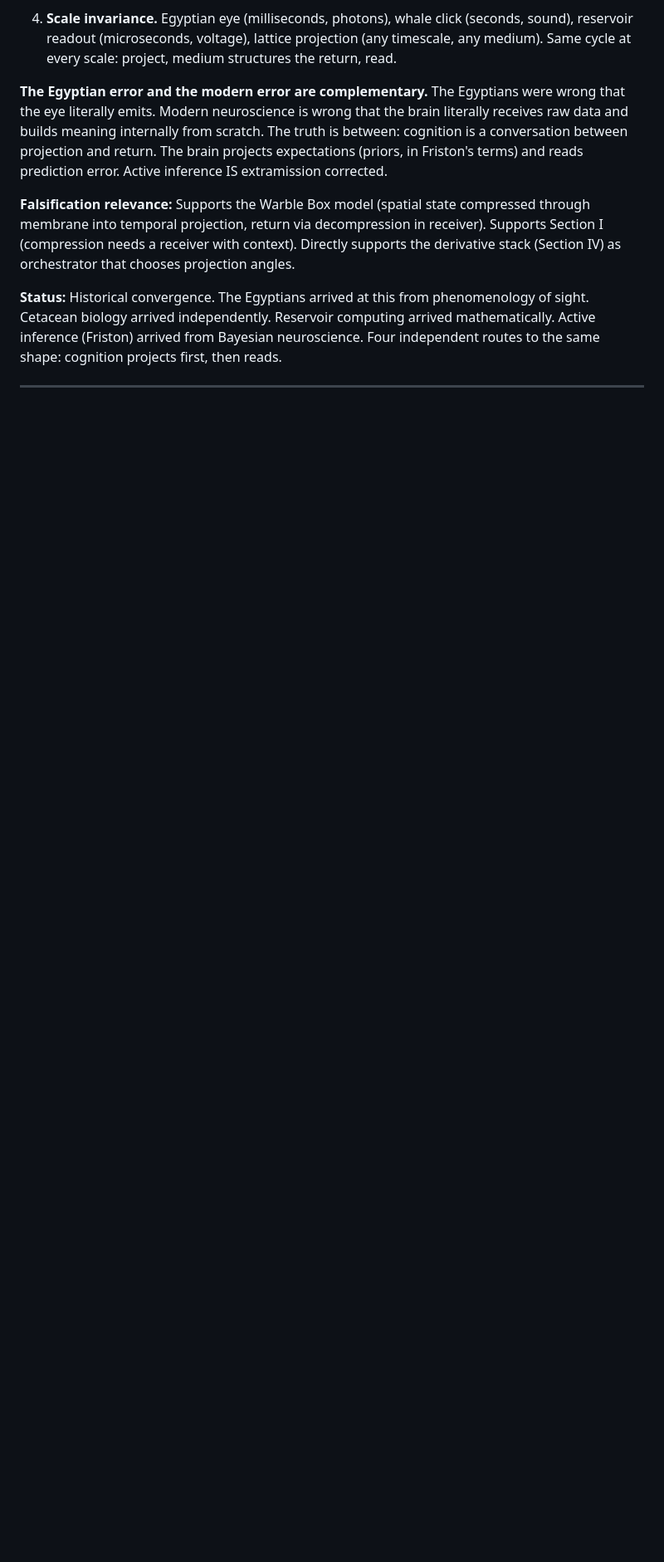
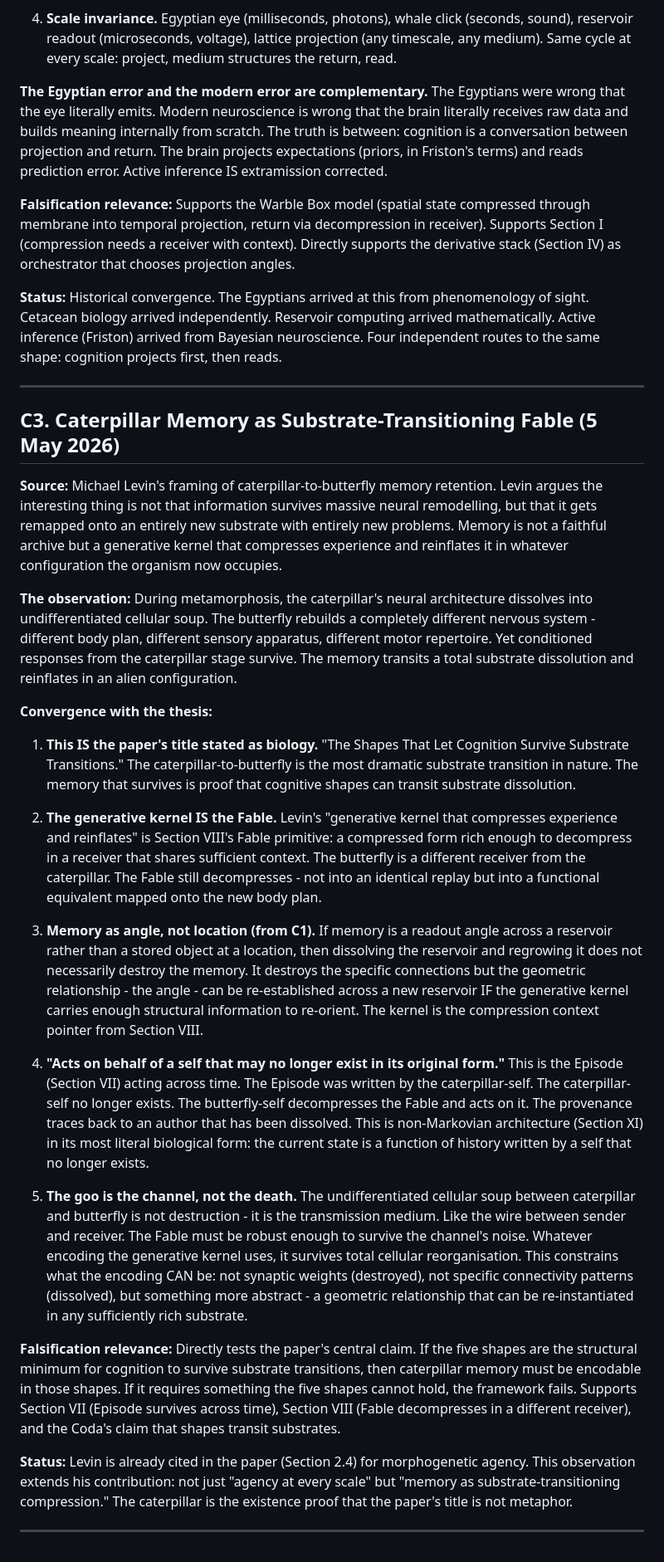
Before and after one commit to agilemeshnet/theshapeofthought, a Markdown page: CONJECTURES.md, the part around the change. Shown at 83% size. Rendered like a GitHub page; blank space fills up the shorter version.

Commit message:
Add C3: Caterpillar memory as substrate-transitioning Fable
Levin's generative kernel that survives metamorphosis IS the Fable
primitive - the paper's title stated as biology. Memory transits total
substrate dissolution because it is geometry, not material.

Co-Authored-By: Claude Opus 4.6 <noreply@anthropic.com>

```diff
--- a/CONJECTURES.md
+++ b/CONJECTURES.md
@@ -52,3 +52,27 @@ Kirsanov's line: "You just have to look at it from the right angle and the infor
 **Status:** Historical convergence. The Egyptians arrived at this from phenomenology of sight. Cetacean biology arrived independently. Reservoir computing arrived mathematically. Active inference (Friston) arrived from Bayesian neuroscience. Four independent routes to the same shape: cognition projects first, then reads.
 
 ---
+
+## C3. Caterpillar Memory as Substrate-Transitioning Fable (5 May 2026)
+
+**Source:** Michael Levin's framing of caterpillar-to-butterfly memory retention. Levin argues the interesting thing is not that information survives massive neural remodelling, but that it gets remapped onto an entirely new substrate with entirely new problems. Memory is not a faithful archive but a generative kernel that compresses experience and reinflates it in whatever configuration the organism now occupies.
+
+**The observation:** During metamorphosis, the caterpillar's neural architecture dissolves into undifferentiated cellular soup. The butterfly rebuilds a completely different nervous system - different body plan, different sensory apparatus, different motor repertoire. Yet conditioned responses from the caterpillar stage survive. The memory transits a total substrate dissolution and reinflates in an alien configuration.
+
+**Convergence with the thesis:**
+
+1. **This IS the paper's title stated as biology.** "The Shapes That Let Cognition Survive Substrate Transitions." The caterpillar-to-butterfly is the most dramatic substrate transition in nature. The memory that survives is proof that cognitive shapes can transit substrate dissolution.
+
+2. **The generative kernel IS the Fable.** Levin's "generative kernel that compresses experience and reinflates" is Section VIII's Fable primitive: a compressed form rich enough to decompress in a receiver that shares sufficient context. The butterfly is a different receiver from the caterpillar. The Fable still decompresses - not into an identical replay but into a functional equivalent mapped onto the new body plan.
+
+3. **Memory as angle, not location (from C1).** If memory is a readout angle across a reservoir rather than a stored object at a location, then dissolving the reservoir and regrowing it does not necessarily destroy the memory. It destroys the specific connections but the geometric relationship - the angle - can be re-established across a new reservoir IF the generative kernel carries enough structural information to re-orient. The kernel is the compression context pointer from Section VIII.
+
+4. **"Acts on behalf of a self that may no longer exist in its original form."** This is the Episode (Section VII) acting across time. The Episode was written by the caterpillar-self. The caterpillar-self no longer exists. The butterfly-self decompresses the Fable and acts on it. The provenance traces back to an author that has been dissolved. This is non-Markovian architecture (Section XI) in its most literal biological form: the current state is a function of history written by a self that no longer exists.
+
+5. **The goo is the channel, not the death.** The undifferentiated cellular soup between caterpillar and butterfly is not destruction - it is the transmission medium. Like the wire between sender and receiver. The Fable must be robust enough to survive the channel's noise. Whatever encoding the generative kernel uses, it survives total cellular reorganisation. This constrains what the encoding CAN be: not synaptic weights (destroyed), not specific connectivity patterns (dissolved), but something more abstract - a geometric relationship that can be re-instantiated in any sufficiently rich substrate.
+
+**Falsification relevance:** Directly tests the paper's central claim. If the five shapes are the structural minimum for cognition to survive substrate transitions, then caterpillar memory must be encodable in those shapes. If it requires something the five shapes cannot hold, the framework fails. Supports Section VII (Episode survives across time), Section VIII (Fable decompresses in a different receiver), and the Coda's claim that shapes transit substrates.
+
+**Status:** Levin is already cited in the paper (Section 2.4) for morphogenetic agency. This observation extends his contribution: not just "agency at every scale" but "memory as substrate-transitioning compression." The caterpillar is the existence proof that the paper's title is not metaphor.
+
+---
```
